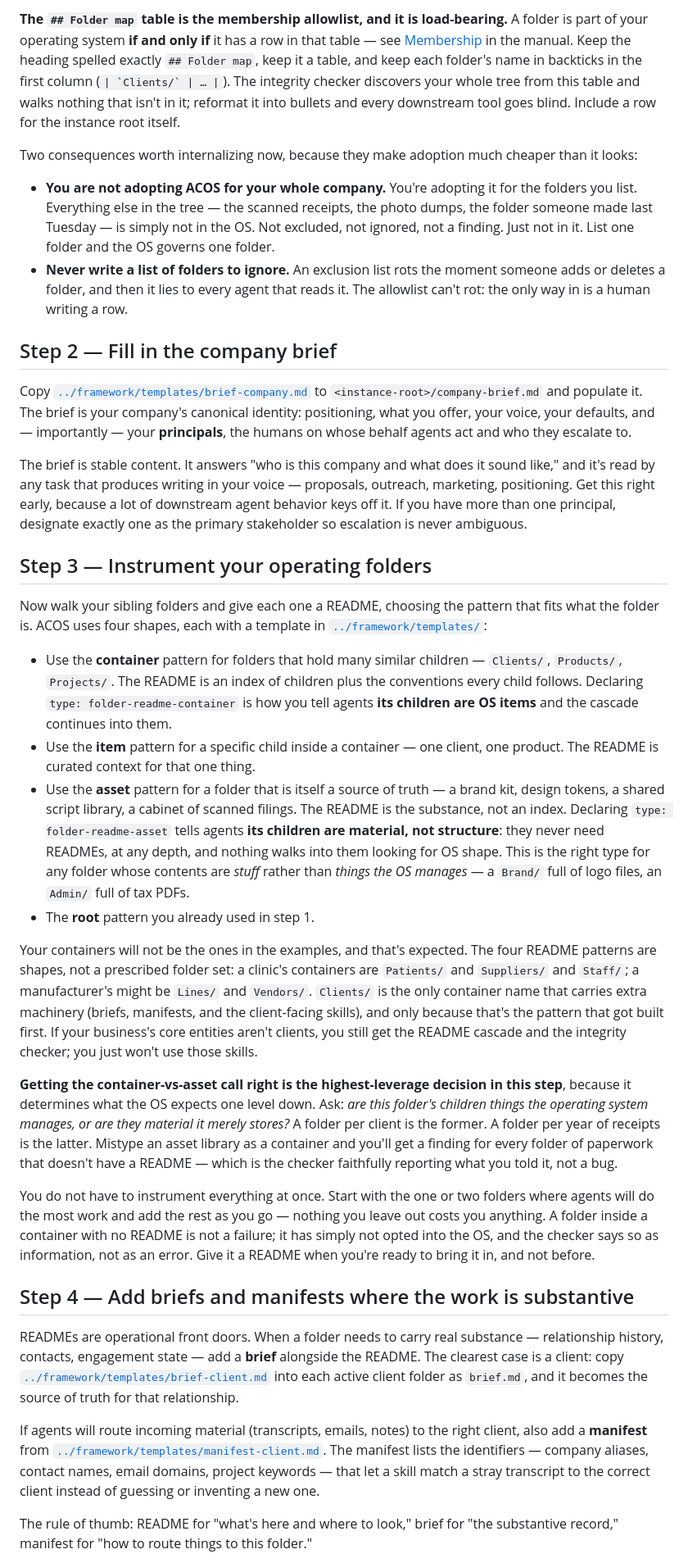
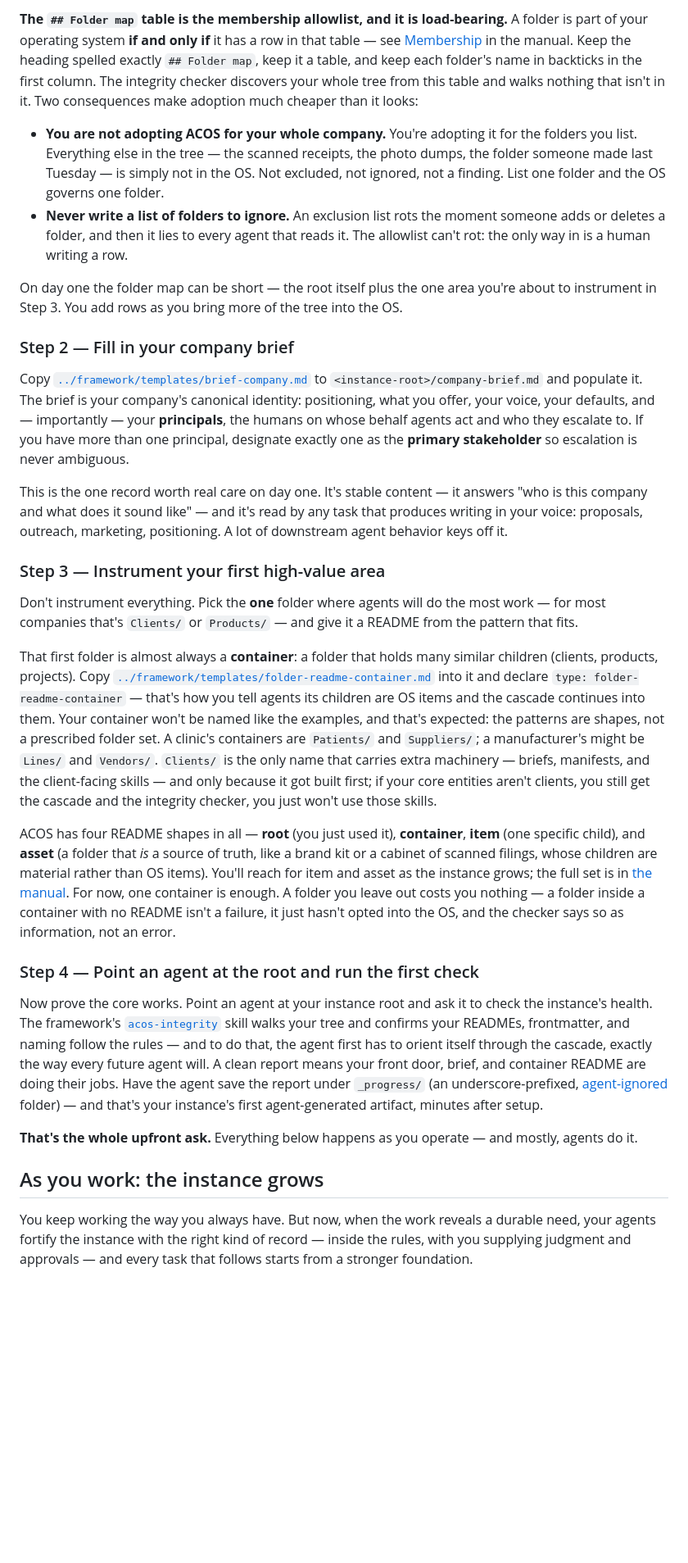
Before and after one commit to theProductPath/ACOS, a Markdown page: docs/adopting-acos.md, the part around one of its changes. Shown at 82% size. Rendered like a GitHub page; blank space fills up the shorter version.

```diff
--- a/docs/adopting-acos.md
+++ b/docs/adopting-acos.md
@@ -55,37 +47,32 @@ Every README opens with a small YAML frontmatter block (`type`, `status`, `last-
 
-**The `## Folder map` table is the membership allowlist, and it is load-bearing.** A folder is part of your operating system **if and only if** it has a row in that table — see [Membership](../framework/README.md#membership--what-is-part-of-the-operating-system) in the manual. Keep the heading spelled exactly `## Folder map`, keep it a table, and keep each folder's name in backticks in the first column (`` | `Clients/` | … | ``). The integrity checker discovers your whole tree from this table and walks nothing that isn't in it; reformat it into bullets and every downstream tool goes blind. Include a row for the instance root itself.
+**The `## Folder map` table is the membership allowlist, and it is load-bearing.** A folder is part of your operating system **if and only if** it has a row in that table — see [Membership](../framework/README.md#membership--what-is-part-of-the-operating-system) in the manual. Keep the heading spelled exactly `## Folder map`, keep it a table, and keep each folder's name in backticks in the first column. The integrity checker discovers your whole tree from this table and walks nothing that isn't in it. Two consequences make adoption much cheaper than it looks:
 
-Two consequences worth internalizing now, because they make adoption much cheaper than it looks:
-
-- **You are not adopting ACOS for your whole company.** You're adopting it for the folders you list. Everything else in the tree — the scanned receipts, the photo dumps, the folder someone made last Tuesday — is simply not in the OS. Not excluded, not ignored, not a finding. Just not in it. List one folder and the OS governs one folder.
+- **You are not adopting ACOS for your whole company.** You're adopting it for the folders you list. Everything else in the tree — the scanned receipts, the photo dumps, the folder someone made last Tuesday — is simply not in the OS. Not excluded, not ignored, not a finding. List one folder and the OS governs one folder.
 - **Never write a list of folders to ignore.** An exclusion list rots the moment someone adds or deletes a folder, and then it lies to every agent that reads it. The allowlist can't rot: the only way in is a human writing a row.
 
-## Step 2 — Fill in the company brief
+On day one the folder map can be short — the root itself plus the one area you're about to instrument in Step 3. You add rows as you bring more of the tree into the OS.
 
-Copy [`../framework/templates/brief-company.md`](../framework/templates/brief-company.md) to `<instance-root>/company-brief.md` and populate it. The brief is your company's canonical identity: positioning, what you offer, your voice, your defaults, and — importantly — your **principals**, the humans on whose behalf agents act and who they escalate to.
+### Step 2 — Fill in your company brief
 
-The brief is stable content. It answers "who is this company and what does it sound like," and it's read by any task that produces writing in your voice — proposals, outreach, marketing, positioning. Get this right early, because a lot of downstream agent behavior keys off it. If you have more than one principal, designate exactly one as the primary stakeholder so escalation is never ambiguous.
+Copy [`../framework/templates/brief-company.md`](../framework/templates/brief-company.md) to `<instance-root>/company-brief.md` and populate it. The brief is your company's canonical identity: positioning, what you offer, your voice, your defaults, and — importantly — your **principals**, the humans on whose behalf agents act and who they escalate to. If you have more than one principal, designate exactly one as the **primary stakeholder** so escalation is never ambiguous.
 
-## Step 3 — Instrument your operating folders
+This is the one record worth real care on day one. It's stable content — it answers "who is this company and what does it sound like" — and it's read by any task that produces writing in your voice: proposals, outreach, marketing, positioning. A lot of downstream agent behavior keys off it.
 
-Now walk your sibling folders and give each one a README, choosing the pattern that fits what the folder is. ACOS uses four shapes, each with a template in [`../framework/templates/`](../framework/templates/):
+### Step 3 — Instrument your first high-value area
 
-- Use the **container** pattern for folders that hold many similar children — `Clients/`, `Products/`, `Projects/`. The README is an index of children plus the conventions every child follows. Declaring `type: folder-readme-container` is how you tell agents **its children are OS items** and the cascade continues into them.
-- Use the **item** pattern for a specific child inside a container — one client, one product. The README is curated context for that one thing.
-- Use the **asset** pattern for a folder that is itself a source of truth — a brand kit, design tokens, a shared script library, a cabinet of scanned filings. The README is the substance, not an index. Declaring `type: folder-readme-asset` tells agents **its children are material, not structure**: they never need READMEs, at any depth, and nothing walks into them looking for OS shape. This is the right type for any folder whose contents are *stuff* rather than *things the OS manages* — a `Brand/` full of logo files, an `Admin/` full of tax PDFs.
-- The **root** pattern you already used in step 1.
+Don't instrument everything. Pick the **one** folder where agents will do the most work — for most companies that's `Clients/` or `Products/` — and give it a README from the pattern that fits.
 
-Your containers will not be the ones in the examples, and that's expected. The four README patterns are shapes, not a prescribed folder set: a clinic's containers are `Patients/` and `Suppliers/` and `Staff/`; a manufacturer's might be `Lines/` and `Vendors/`. `Clients/` is the only container name that carries extra machinery (briefs, manifests, and the client-facing skills), and only because that's the pattern that got built first. If your business's core entities aren't clients, you still get the README cascade and the integrity checker; you just won't use those skills.
+That first folder is almost always a **container**: a folder that holds many similar children (clients, products, projects). Copy [`../framework/templates/folder-readme-container.md`](../framework/templates/folder-readme-container.md) into it and declare `type: folder-readme-container` — that's how you tell agents its children are OS items and the cascade continues into them. Your container won't be named like the examples, and that's expected: the patterns are shapes, not a prescribed folder set. A clinic's containers are `Patients/` and `Suppliers/`; a manufacturer's might be `Lines/` and `Vendors/`. `Clients/` is the only name that carries extra machinery — briefs, manifests, and the client-facing skills — and only because it got built first; if your core entities aren't clients, you still get the cascade and the integrity checker, you just won't use those skills.
 
-**Getting the container-vs-asset call right is the highest-leverage decision in this step**, because it determines what the OS expects one level down. Ask: *are this folder's children things the operating system manages, or are they material it merely stores?* A folder per client is the former. A folder per year of receipts is the latter. Mistype an asset library as a container and you'll get a finding for every folder of paperwork that doesn't have a README — which is the checker faithfully reporting what you told it, not a bug.
+ACOS has four README shapes in all — **root** (you just used it), **container**, **item** (one specific child), and **asset** (a folder that *is* a source of truth, like a brand kit or a cabinet of scanned filings, whose children are material rather than OS items). You'll reach for item and asset as the instance grows; the full set is in [the manual](../framework/README.md#four-readme-patterns). For now, one container is enough. A folder you leave out costs you nothing — a folder inside a container with no README isn't a failure, it just hasn't opted into the OS, and the checker says so as information, not an error.
 
-You do not have to instrument everything at once. Start with the one or two folders where agents will do the most work and add the rest as you go — nothing you leave out costs you anything. A folder inside a container with no README is not a failure; it has simply not opted into the OS, and the checker says so as information, not as an error. Give it a README when you're ready to bring it in, and not before.
+### Step 4 — Point an agent at the root and run the first check
 
-## Step 4 — Add briefs and manifests where the work is substantive
+Now prove the core works. Point an agent at your instance root and ask it to check the instance's health. The framework's [`acos-integrity`](../framework/skills/acos-integrity/SKILL.md) skill walks your tree and confirms your READMEs, frontmatter, and naming follow the rules — and to do that, the agent first has to orient itself through the cascade, exactly the way every future agent will. A clean report means your front door, brief, and container README are doing their jobs. Have the agent save the report under `_progress/` (an underscore-prefixed, [agent-ignored](../framework/README.md#agent-ignore--skip-underscore-prefixed-folders) folder) — and that's your instance's first agent-generated artifact, minutes after setup.
 
-READMEs are operational front doors. When a folder needs to carry real substance — relationship history, contacts, engagement state — add a **brief** alongside the README. The clearest case is a client: copy [`../framework/templates/brief-client.md`](../framework/templates/brief-client.md) into each active client folder as `brief.md`, and it becomes the source of truth for that relationship.
+**That's the whole upfront ask.** Everything below happens as you operate — and mostly, agents do it.
 
-If agents will route incoming material (transcripts, emails, notes) to the right client, also add a **manifest** from [`../framework/templates/manifest-client.md`](../framework/templates/manifest-client.md). The manifest lists the identifiers — company aliases, contact names, email domains, project keywords — that let a skill match a stray transcript to the correct client instead of guessing or inventing a new one.
+## As you work: the instance grows
 
-The rule of thumb: README for "what's here and where to look," brief for "the substantive record," manifest for "how to route things to this folder."
+You keep working the way you always have. But now, when the work reveals a durable need, your agents fortify the instance with the right kind of record — inside the rules, with you supplying judgment and approvals — and every task that follows starts from a stronger foundation.
 
```
Also changed, not shown: other parts of docs/adopting-acos.md (+38 -57 lines), README.md (+4 -3 lines).
